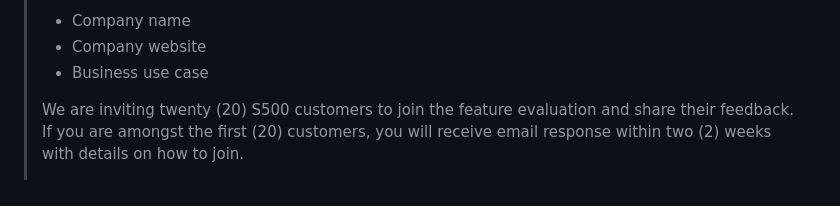
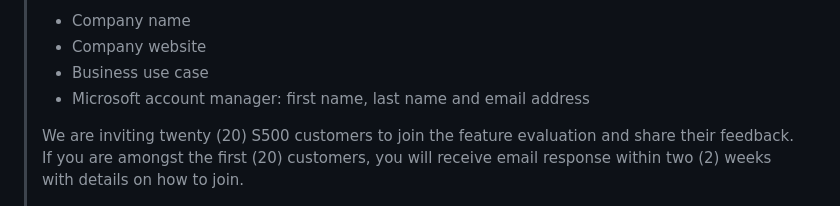
Before and after one commit to MicrosoftTranslator/adapct4python, a Markdown page: README.md, the part around the change. GitHub-like rendering.

Commit message:
Update README.md
adding account manager to make adaptct gating request.

```diff
--- a/README.md
+++ b/README.md
@@ -36,6 +36,7 @@ Adaptive Custom Translation is a cutting-edge translation feature leveraging LLM
 > - Company name
 > - Company website
 > - Business use case
+> - Microsoft account manager: first name, last name and email address
 >
 > We are inviting twenty (20) S500 customers to join the feature evaluation and share their feedback. If you are amongst the first (20) customers, you will receive email response within two (2) weeks with details on how to join.
 >
```
